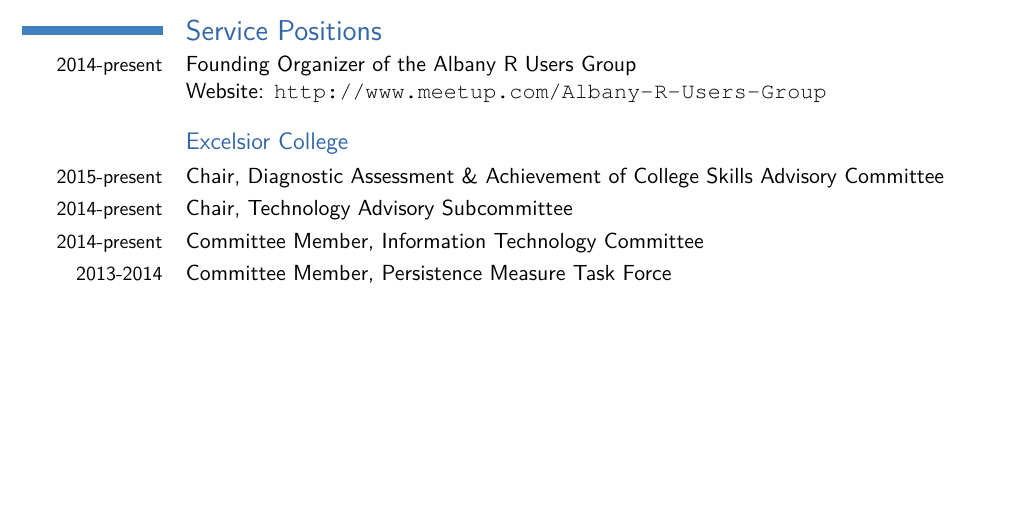
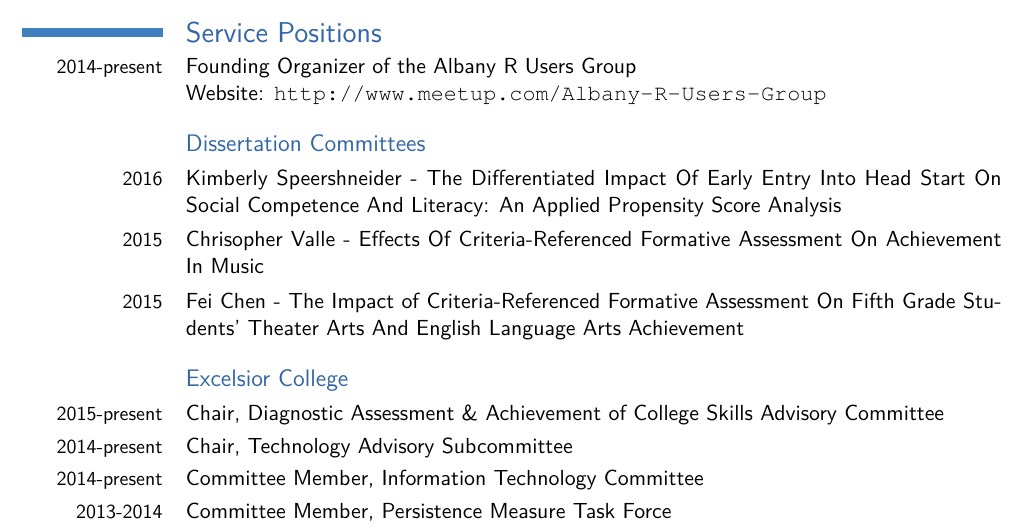
Before and after one commit to jbryer/CV, a LaTeX CV (Bryer.CV.tex): part of page 4 of 12, cut so that both start at the same text, the shorter picture padded with empty space. Compiled offline with pdfLaTeX; a missing bibliography style is replaced by a similar one.

Commit message:
Added dissertations

```diff
--- a/Bryer.CV.tex
+++ b/Bryer.CV.tex
@@ -137,6 +137,11 @@
 
 \section{Service Positions}
 \cvline{2014-present}{Founding Organizer of the Albany R Users Group\newline Website: \url{http://www.meetup.com/Albany-R-Users-Group}}
+\subsection{Dissertation Committees}
+\cvline{2016}{Kimberly Speershneider - The Differentiated Impact Of Early Entry Into Head Start On Social Competence And Literacy: An Applied Propensity Score Analysis}
+\cvline{2015}{Chrisopher Valle - Effects Of Criteria-Referenced Formative Assessment On Achievement In Music}
+\cvline{2015}{Fei Chen - The Impact of Criteria-Referenced Formative Assessment On Fifth Grade Students' Theater Arts
+And English Language Arts Achievement}
 \subsection{Excelsior College}
 \cvline{2015-present}{Chair, Diagnostic Assessment \& Achievement of College Skills Advisory Committee}
 \cvline{2014-present}{Chair, Technology Advisory Subcommittee}
```
Also changed, not shown: Bryer.CV.pdf.
